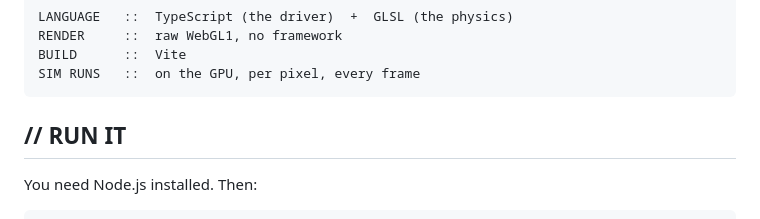
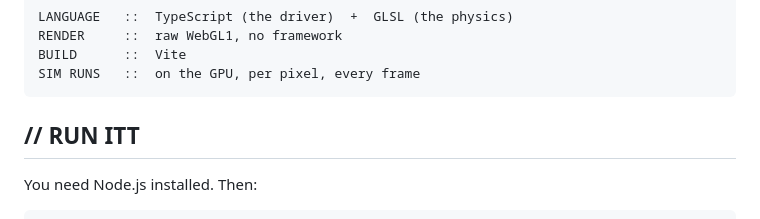
Before and after one commit to RanimelAndagan/Schwarzschild-black-hole, a Markdown page: README.md, the part around the change. Rendered like a GitHub page.

Commit message:
super updated readme

````diff
--- a/README.md
+++ b/README.md
@@ -35,7 +35,7 @@ BUILD      ::  Vite
 SIM RUNS   ::  on the GPU, per pixel, every frame
 ```
 
-## // RUN IT
+## // RUN ITT
 
 You need Node.js installed. Then:
 
````
